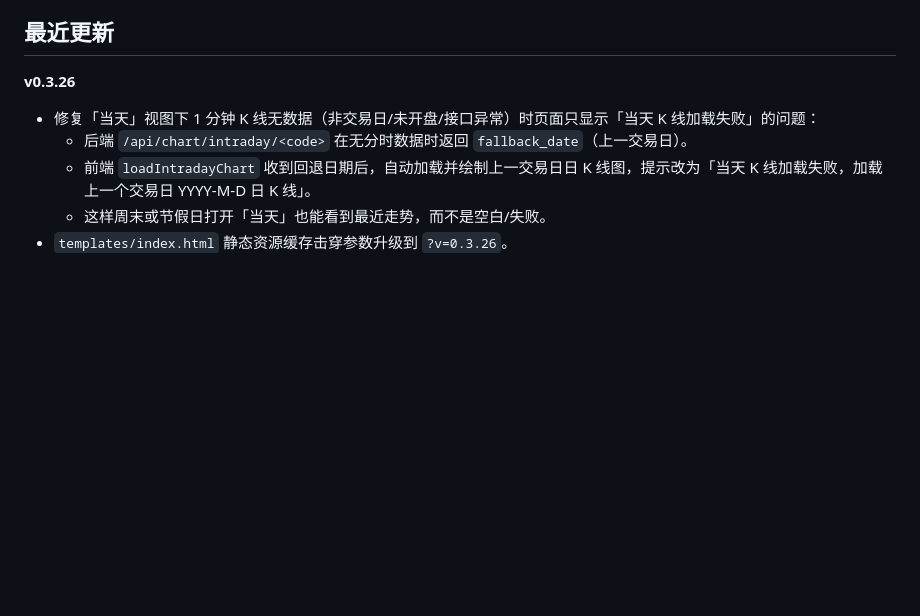
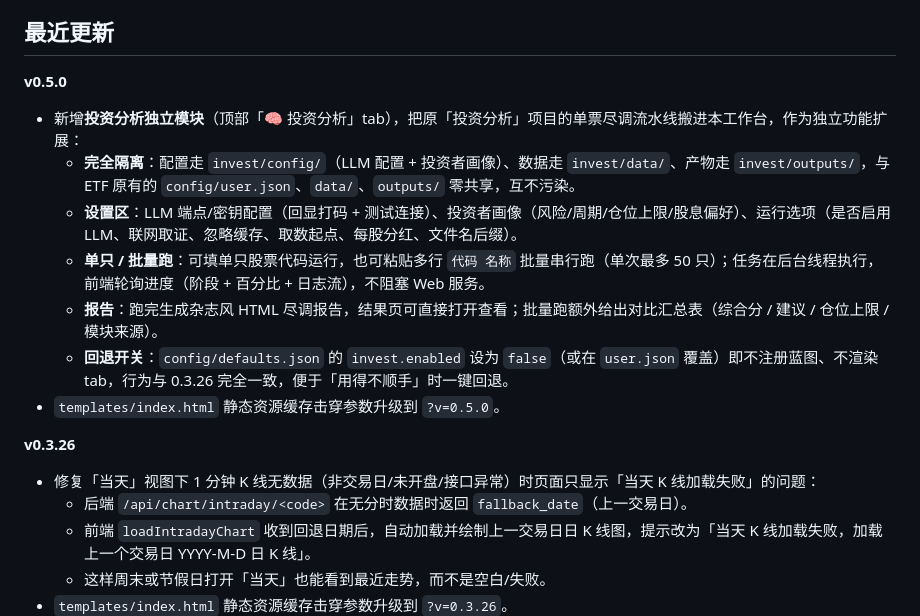
Before and after one commit to qwgaan/etf-analysis, a Markdown page: README.md, the part around the change. Drawn GitHub-style; blank space fills up the shorter version.

Commit message:
chore: push README.md

```diff
--- a/README.md
+++ b/README.md
@@ -18,6 +18,15 @@
 - 📤 筛选结果导出 CSV / JSON
 
 ## 最近更新
+
+**v0.5.0**
+- 新增**投资分析独立模块**（顶部「🧠 投资分析」tab），把原「投资分析」项目的单票尽调流水线搬进本工作台，作为独立功能扩展：
+  - **完全隔离**：配置走 `invest/config/`（LLM 配置 + 投资者画像）、数据走 `invest/data/`、产物走 `invest/outputs/`，与 ETF 原有的 `config/user.json`、`data/`、`outputs/` 零共享，互不污染。
+  - **设置区**：LLM 端点/密钥配置（回显打码 + 测试连接）、投资者画像（风险/周期/仓位上限/股息偏好）、运行选项（是否启用 LLM、联网取证、忽略缓存、取数起点、每股分红、文件名后缀）。
+  - **单只 / 批量跑**：可填单只股票代码运行，也可粘贴多行 `代码 名称` 批量串行跑（单次最多 50 只）；任务在后台线程执行，前端轮询进度（阶段 + 百分比 + 日志流），不阻塞 Web 服务。
+  - **报告**：跑完生成杂志风 HTML 尽调报告，结果页可直接打开查看；批量跑额外给出对比汇总表（综合分 / 建议 / 仓位上限 / 模块来源）。
+  - **回退开关**：`config/defaults.json` 的 `invest.enabled` 设为 `false`（或在 `user.json` 覆盖）即不注册蓝图、不渲染 tab，行为与 0.3.26 完全一致，便于「用得不顺手」时一键回退。
+- `templates/index.html` 静态资源缓存击穿参数升级到 `?v=0.5.0`。
 
 **v0.3.26**
 - 修复「当天」视图下 1 分钟 K 线无数据（非交易日/未开盘/接口异常）时页面只显示「当天 K 线加载失败」的问题：
```
